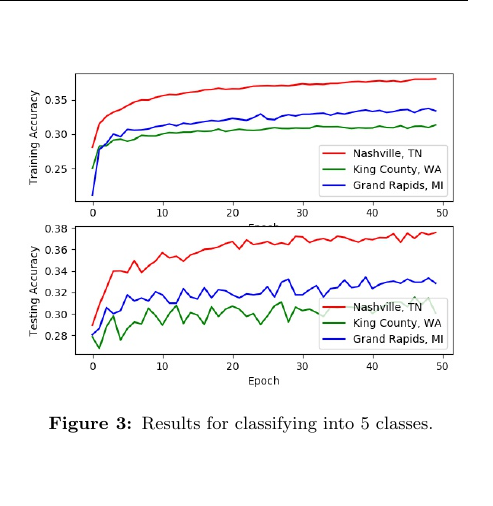
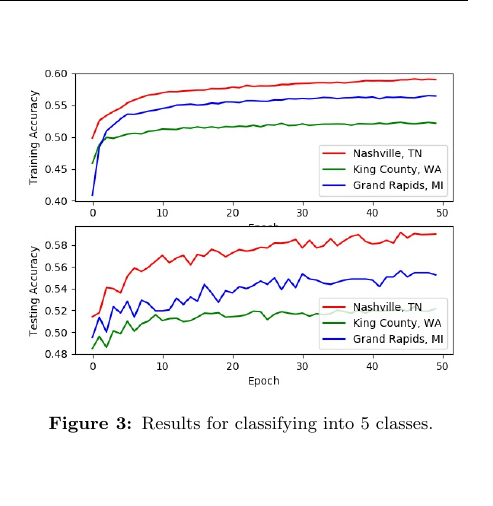
Before and after one commit to msu-ml/17spr_lingg_langford_lucero, a LaTeX document (IntermediateReport/Intermediate.tex): part of one column of page 3 of 4, cut so that both start at the same text. Compiled offline with pdfLaTeX.

Commit message:
Fixed figure for neural networkit

```diff
--- a/IntermediateReport/Intermediate.tex
+++ b/IntermediateReport/Intermediate.tex
@@ -101,7 +101,7 @@
 			\label{table:nn_performance}
 		\end{center}
 		\begin{center}
-			\includegraphics[scale=0.38]{NeuralNet/nn_10_class_results} \\
+			\includegraphics[scale=0.38]{NeuralNet/nn_5_class_results} \\
 			\captionof{figure}{Results for classifying into 5 classes.}
 			\label{fig:fig_nn_results_5}
 		\end{center}
```
Also changed, not shown: IntermediateReport/Intermediate.pdf.
